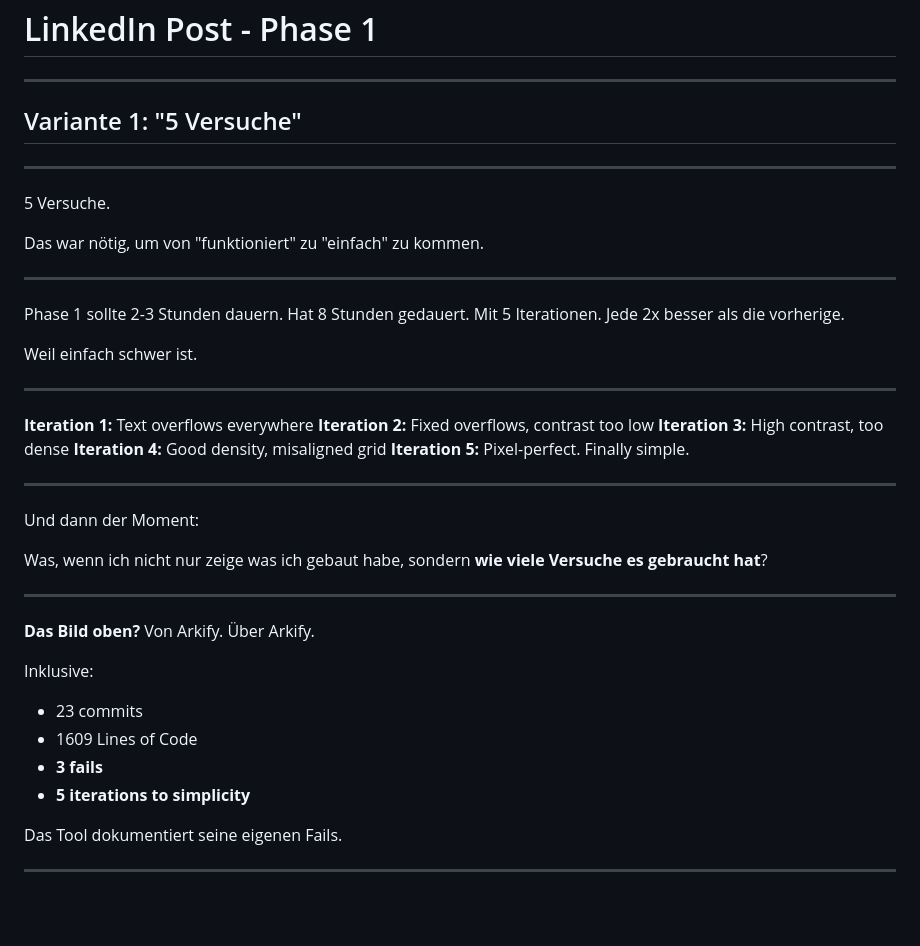
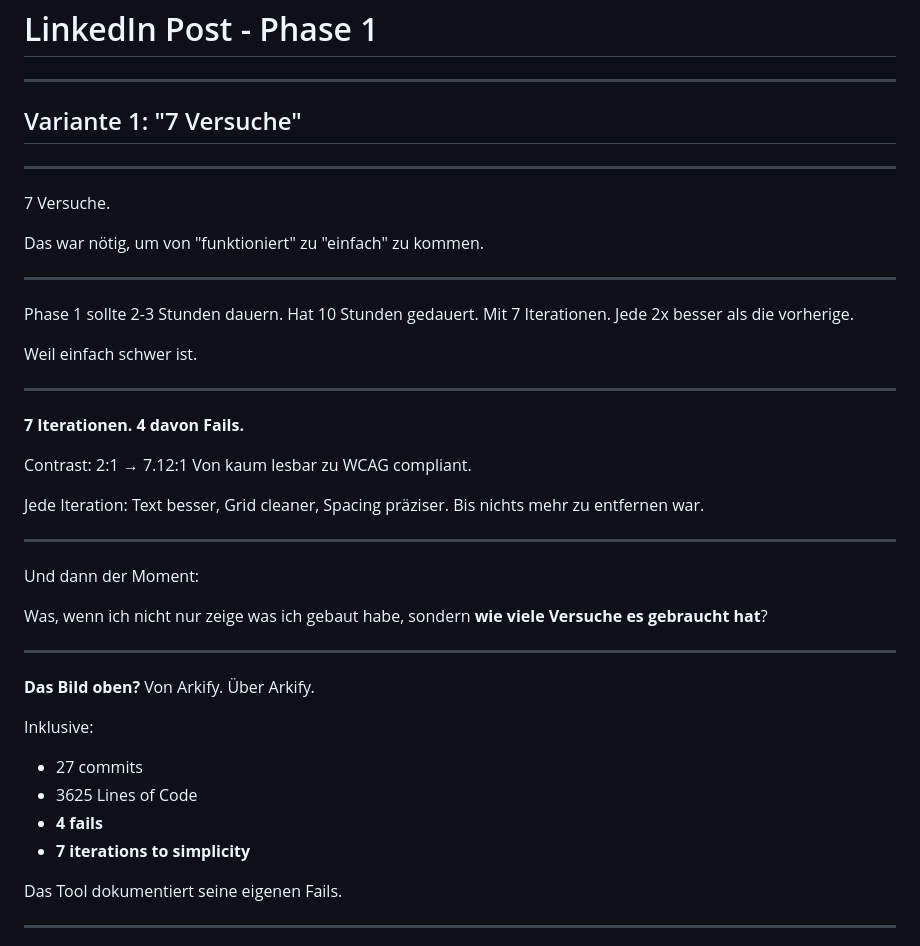
Before and after one commit to aaaalabs/arkify, a Markdown page: docs/linkedin-phase1-post.md, the part around one of its changes. Rendered like a GitHub page; blank space fills up the shorter version.

```diff
--- a/docs/linkedin-phase1-post.md
+++ b/docs/linkedin-phase1-post.md
@@ -2,30 +2,32 @@
 
 ---
 
-## Variante 1: "5 Versuche"
+## Variante 1: "7 Versuche"
 
 ---
 
-5 Versuche.
+7 Versuche.
 
 Das war nötig, um von "funktioniert" zu "einfach" zu kommen.
 
 ---
 
 Phase 1 sollte 2-3 Stunden dauern.
-Hat 8 Stunden gedauert.
-Mit 5 Iterationen.
+Hat 10 Stunden gedauert.
+Mit 7 Iterationen.
 Jede 2x besser als die vorherige.
 
 Weil einfach schwer ist.
 
 ---
 
-**Iteration 1:** Text overflows everywhere
-**Iteration 2:** Fixed overflows, contrast too low
-**Iteration 3:** High contrast, too dense
-**Iteration 4:** Good density, misaligned grid
-**Iteration 5:** Pixel-perfect. Finally simple.
+**7 Iterationen. 4 davon Fails.**
+
+Contrast: 2:1 → 7.12:1
+Von kaum lesbar zu WCAG compliant.
+
+Jede Iteration: Text besser, Grid cleaner, Spacing präziser.
+Bis nichts mehr zu entfernen war.
 
 ---
 
@@ -40,10 +42,10 @@ sondern **wie viele Versuche es gebraucht hat**?
 Von Arkify. Über Arkify.
 
 Inklusive:
-- 23 commits
-- 1609 Lines of Code
-- **3 fails**
-- **5 iterations to simplicity**
+- 27 commits
+- 3625 Lines of Code
+- **4 fails**
+- **7 iterations to simplicity**
 
 Das Tool dokumentiert seine eigenen Fails.
 
```
Also changed, not shown: other parts of docs/linkedin-phase1-post.md (+46 -48 lines).
